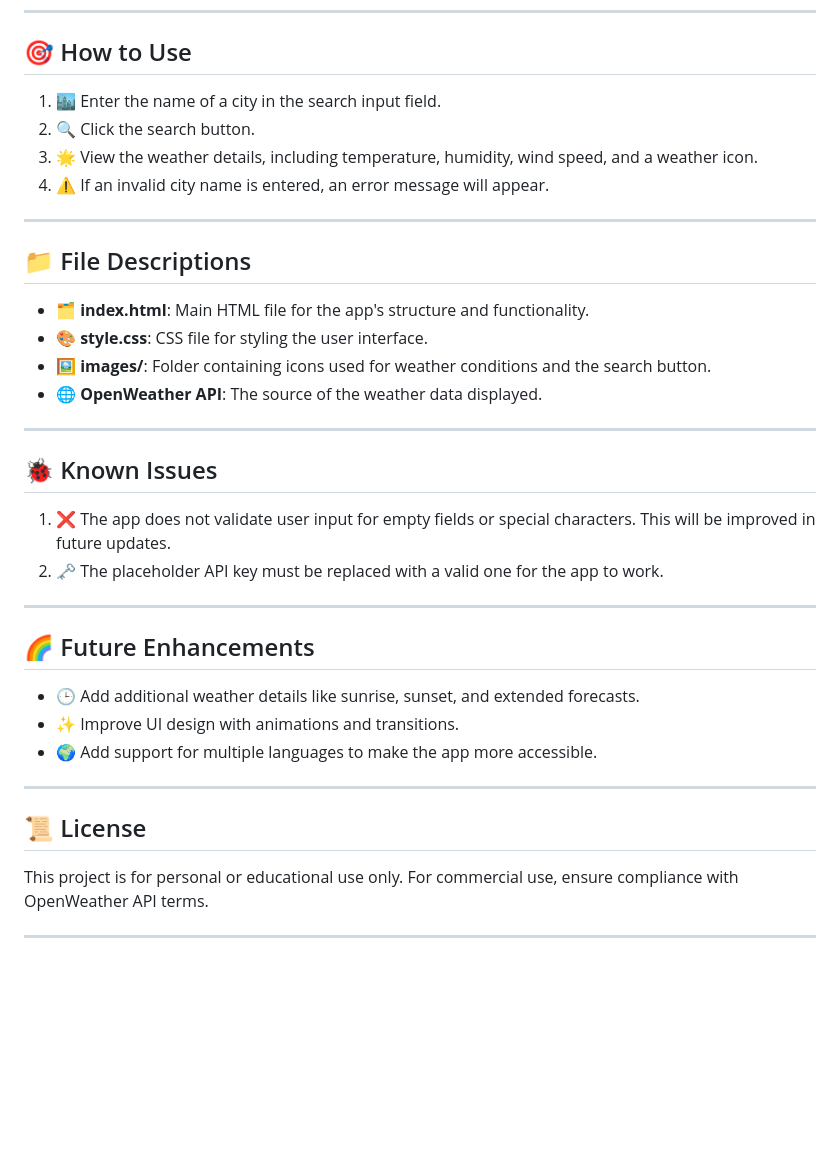
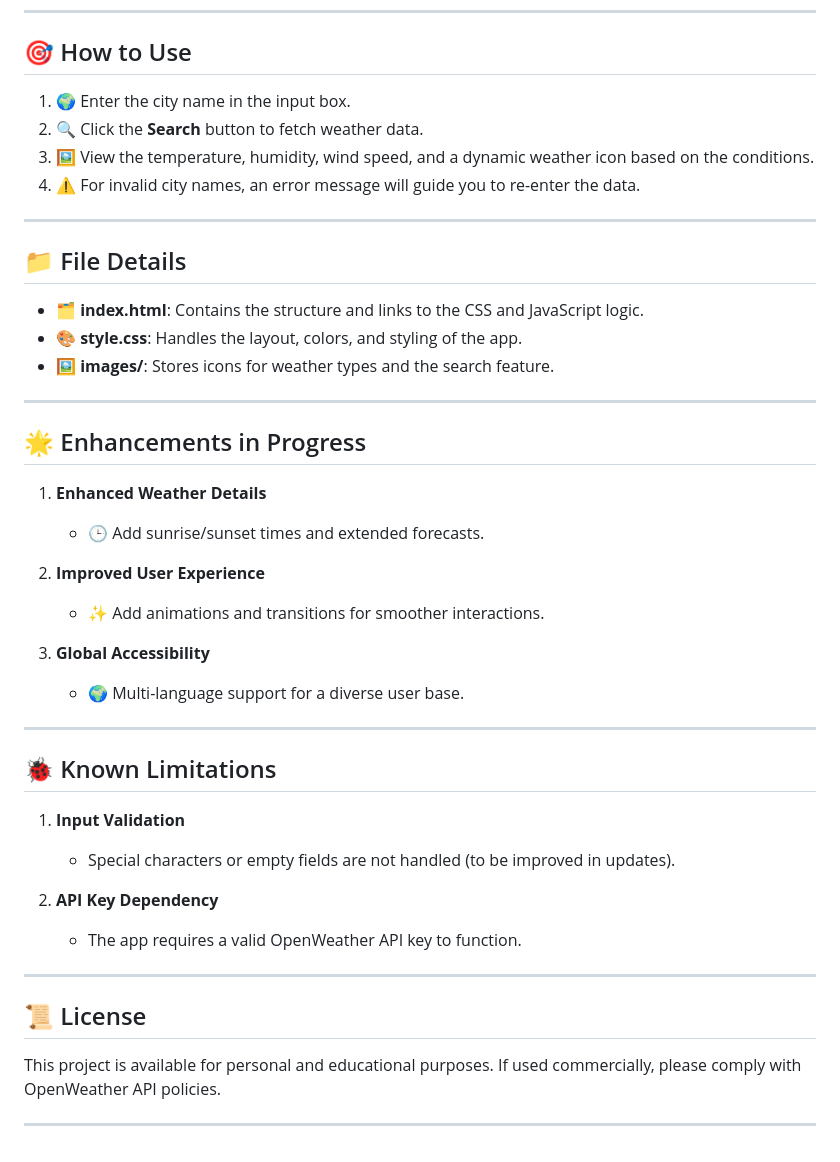
Before and after one commit to NeluniM/Weather-App, a Markdown page: README.md, the part around the change printed below. GitHub-like rendering; blank space fills up the shorter version.

```diff
--- a/README.md
+++ b/README.md
@@ -68,39 +72,46 @@
 
 ## 🎯 How to Use
 
-1. 🏙️ Enter the name of a city in the search input field.
-2. 🔍 Click the search button.
-3. 🌟 View the weather details, including temperature, humidity, wind speed, and a weather icon.
-4. ⚠️ If an invalid city name is entered, an error message will appear.
+1. 🌍 Enter the city name in the input box.
+2. 🔍 Click the **Search** button to fetch weather data.
+3. 🖼️ View the temperature, humidity, wind speed, and a dynamic weather icon based on the conditions.
+4. ⚠️ For invalid city names, an error message will guide you to re-enter the data.
 
 ---
 
-## 📁 File Descriptions
+## 📁 File Details
 
-- 🗂️ **index.html**: Main HTML file for the app's structure and functionality.
-- 🎨 **style.css**: CSS file for styling the user interface.
-- 🖼️ **images/**: Folder containing icons used for weather conditions and the search button.
-- 🌐 **OpenWeather API**: The source of the weather data displayed.
+- 🗂️ **index.html**: Contains the structure and links to the CSS and JavaScript logic.
+- 🎨 **style.css**: Handles the layout, colors, and styling of the app.
+- 🖼️ **images/**: Stores icons for weather types and the search feature.
 
 ---
 
-## 🐞 Known Issues
+## 🌟 Enhancements in Progress
 
-1. ❌ The app does not validate user input for empty fields or special characters. This will be improved in future updates.
-2. 🗝️ The placeholder API key must be replaced with a valid one for the app to work.
+1. **Enhanced Weather Details**
+   - 🕒 Add sunrise/sunset times and extended forecasts.
+
+2. **Improved User Experience**
+   - ✨ Add animations and transitions for smoother interactions.
+
+3. **Global Accessibility**
+   - 🌍 Multi-language support for a diverse user base.
 
 ---
 
-## 🌈 Future Enhancements
+## 🐞 Known Limitations
 
-- 🕒 Add additional weather details like sunrise, sunset, and extended forecasts.
-- ✨ Improve UI design with animations and transitions.
-- 🌍 Add support for multiple languages to make the app more accessible.
+1. **Input Validation**
+   - Special characters or empty fields are not handled (to be improved in updates).
+
+2. **API Key Dependency**
+   - The app requires a valid OpenWeather API key to function.
 
 ---
 
 ## 📜 License
 
-This project is for personal or educational use only. For commercial use, ensure compliance with OpenWeather API terms.
+This project is available for personal and educational purposes. If used commercially, please comply with OpenWeather API policies.
 
 ---
```
Also changed, not shown: other parts of README.md (+43 -39 lines).
